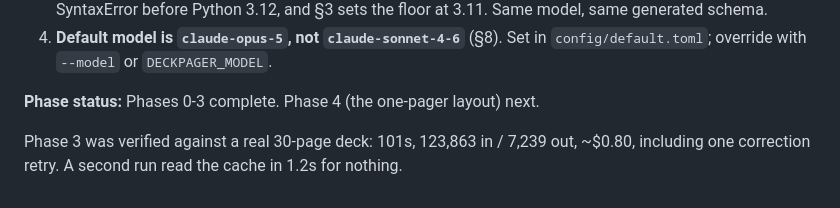
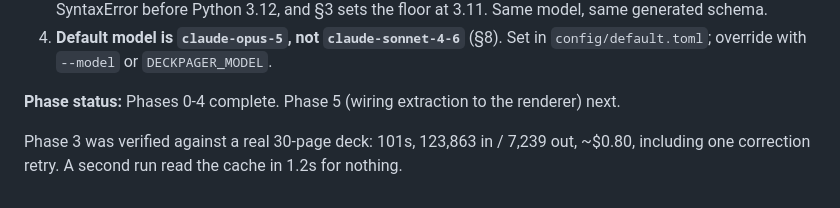
Before and after one commit to hallmartin-code/FAQDOCUMENT, a Markdown page: CLAUDE.md, the part around the change. Rendered like a GitHub page.

Commit message:
docs: record the Phase 4 layout decisions
Co-Authored-By: Claude Opus 5 (1M context) <noreply@anthropic.com>

```diff
--- a/CLAUDE.md
+++ b/CLAUDE.md
@@ -348,7 +348,7 @@ is the unmodified fork, so `git log` separates inherited code from deckpager's o
 4. **Default model is `claude-opus-5`, not `claude-sonnet-4-6`** (§8). Set in
    `config/default.toml`; override with `--model` or `DECKPAGER_MODEL`.
 
-**Phase status:** Phases 0-3 complete. Phase 4 (the one-pager layout) next.
+**Phase status:** Phases 0-4 complete. Phase 5 (wiring extraction to the renderer) next.
 
 Phase 3 was verified against a real 30-page deck: 101s, 123,863 in / 7,239 out, ~$0.80,
 including one correction retry. A second run read the cache in 1.2s for nothing.
```
Also changed, not shown: DECISIONS.md (+77 -0 lines).
